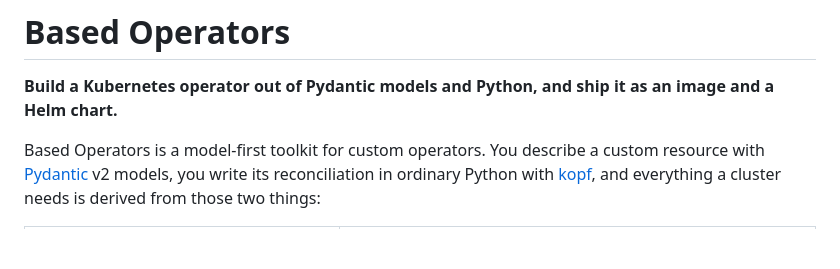
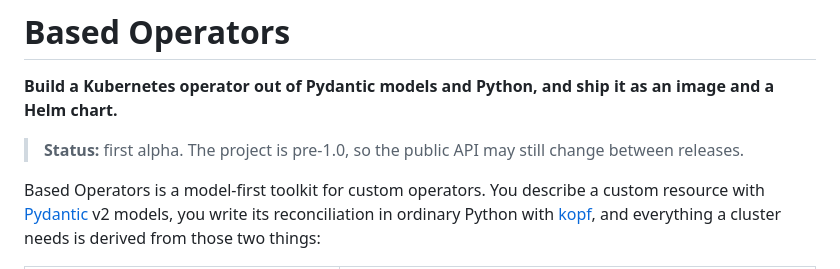
Before and after one commit to cloudlane-one/based-operators, a Markdown page: README.md, the part around the change. GitHub-like rendering; blank space fills up the shorter version.

Commit message:
:sparkles: Cut the first alpha release
First public alpha of the toolkit. The version is derived from the release tag
(uv-dynamic-versioning), so this commit only needs to carry the bump marker;
the release workflow tags v0.1.0 and builds the distribution from it.

```diff
--- a/README.md
+++ b/README.md
@@ -2,6 +2,9 @@
 
 **Build a Kubernetes operator out of Pydantic models and Python, and ship it as
 an image and a Helm chart.**
+
+> **Status:** first alpha. The project is pre-1.0, so the public API may still
+> change between releases.
 
 Based Operators is a model-first toolkit for custom operators. You describe a
 custom resource with [Pydantic](https://docs.pydantic.dev/) v2 models, you write
```
